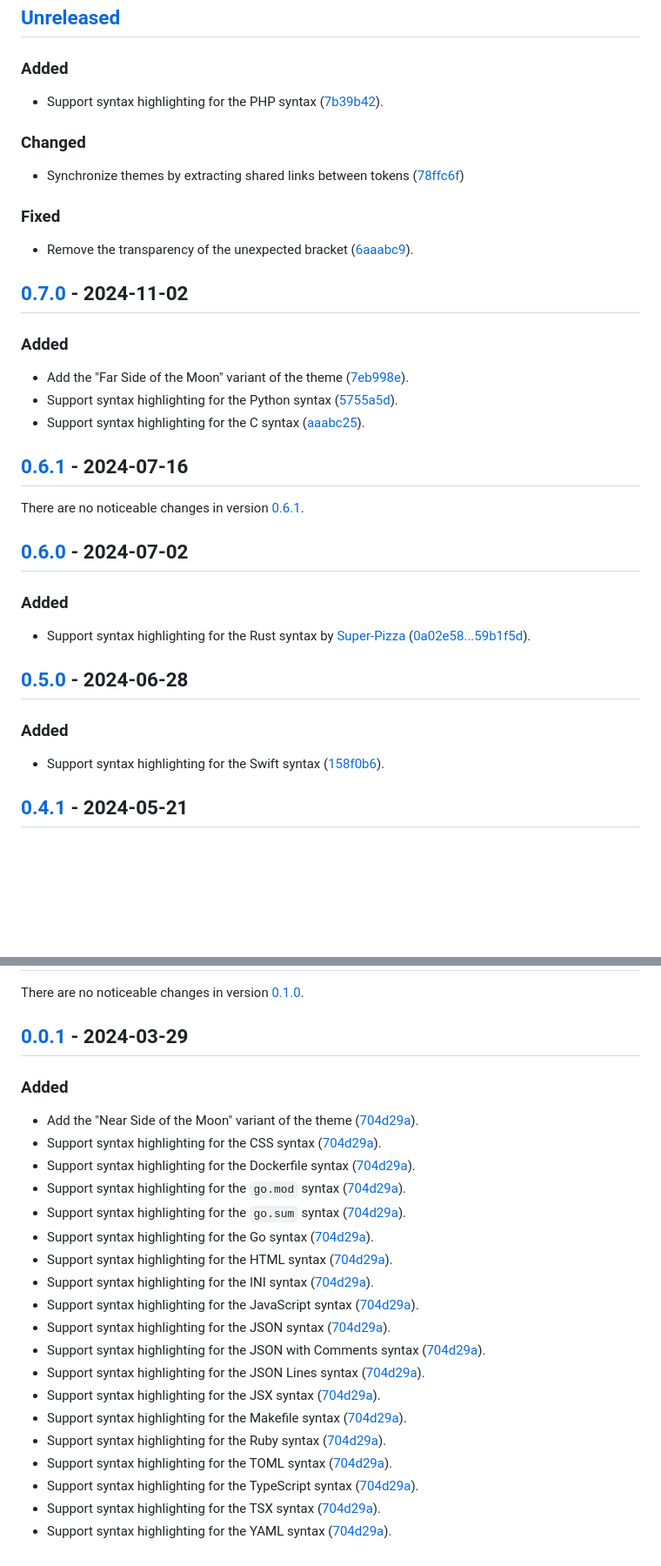
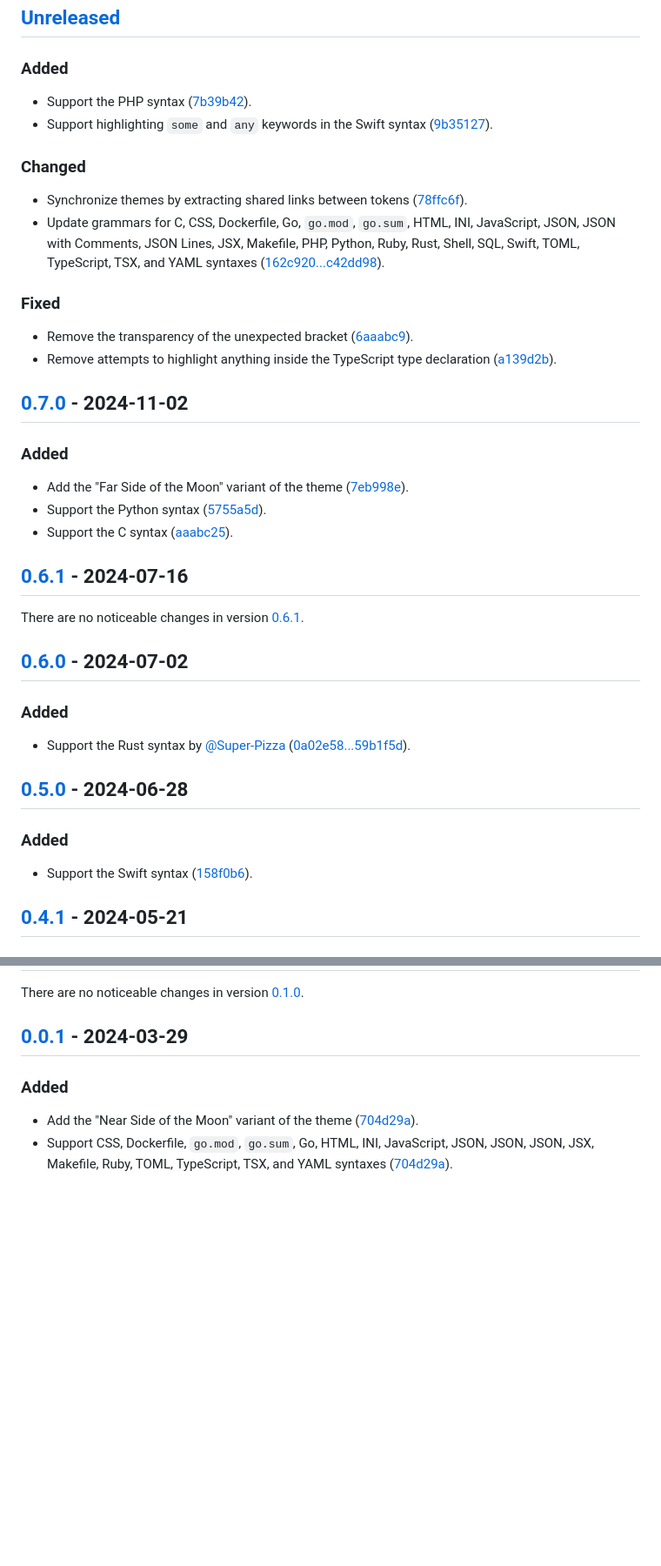
Before and after one commit to vanyauhalin/moondusttheme, a Markdown page: CHANGELOG.md, 2 parts joined by grey strips. Shown: that part at 87% size. GitHub-like rendering; blank space fills up the shorter version.

Commit message:
mention the latest changes in the changelog file, rephrase the previous one

```diff
--- a/CHANGELOG.md
+++ b/CHANGELOG.md
@@ -7,22 +9,25 @@ This document records all notable changes to the project, following the [Keep a
 ### Added
 
-- Support syntax highlighting for the PHP syntax ([7b39b42]).
+- Support the PHP syntax ([7b39b42]).
+- Support highlighting `some` and `any` keywords in the Swift syntax ([9b35127]).
 
 ### Changed
 
-- Synchronize themes by extracting shared links between tokens ([78ffc6f])
+- Synchronize themes by extracting shared links between tokens ([78ffc6f]).
+- Update grammars for C, CSS, Dockerfile, Go, `go.mod`, `go.sum`, HTML, INI, JavaScript, JSON, JSON with Comments, JSON Lines, JSX, Makefile, PHP, Python, Ruby, Rust, Shell, SQL, Swift, TOML, TypeScript, TSX, and YAML syntaxes ([162c920...c42dd98]).
 
 ### Fixed
 
 - Remove the transparency of the unexpected bracket ([6aaabc9]).
+- Remove attempts to highlight anything inside the TypeScript type declaration ([a139d2b]).
 
 ## [0.7.0] - 2024-11-02
 
 ### Added
 
 - Add the "Far Side of the Moon" variant of the theme ([7eb998e]).
-- Support syntax highlighting for the Python syntax ([5755a5d]).
-- Support syntax highlighting for the C syntax ([aaabc25]).
+- Support the Python syntax ([5755a5d]).
+- Support the C syntax ([aaabc25]).
 
 ## [0.6.1] - 2024-07-16
 
@@ -32,13 +37,13 @@ There are no noticeable changes in version [0.6.1].
 
 ### Added
 
-- Support syntax highlighting for the Rust syntax by [Super-Pizza] ([0a02e58...59b1f5d]).
+- Support the Rust syntax by [@Super-Pizza] ([0a02e58...59b1f5d]).
 
 ## [0.5.0] - 2024-06-28
 
 ### Added
 
-- Support syntax highlighting for the Swift syntax ([158f0b6]).
+- Support the Swift syntax ([158f0b6]).
 
 ## [0.4.1] - 2024-05-21
 
@@ -87,24 +92,7 @@ There are no noticeable changes in version [0.1.0].
 ### Added
 
 - Add the "Near Side of the Moon" variant of the theme ([704d29a]).
-- Support syntax highlighting for the CSS syntax ([704d29a]).
-- Support syntax highlighting for the Dockerfile syntax ([704d29a]).
-- Support syntax highlighting for the `go.mod` syntax ([704d29a]).
-- Support syntax highlighting for the `go.sum` syntax ([704d29a]).
-- Support syntax highlighting for the Go syntax ([704d29a]).
-- Support syntax highlighting for the HTML syntax ([704d29a]).
-- Support syntax highlighting for the INI syntax ([704d29a]).
-- Support syntax highlighting for the JavaScript syntax ([704d29a]).
-- Support syntax highlighting for the JSON syntax ([704d29a]).
-- Support syntax highlighting for the JSON with Comments syntax ([704d29a]).
-- Support syntax highlighting for the JSON Lines syntax ([704d29a]).
-- Support syntax highlighting for the JSX syntax ([704d29a]).
-- Support syntax highlighting for the Makefile syntax ([704d29a]).
-- Support syntax highlighting for the Ruby syntax ([704d29a]).
-- Support syntax highlighting for the TOML syntax ([704d29a]).
-- Support syntax highlighting for the TypeScript syntax ([704d29a]).
-- Support syntax highlighting for the TSX syntax ([704d29a]).
-- Support syntax highlighting for the YAML syntax ([704d29a]).
+- Support CSS, Dockerfile, `go.mod`, `go.sum`, Go, HTML, INI, JavaScript, JSON, JSON, JSON, JSX, Makefile, Ruby, TOML, TypeScript, TSX, and YAML syntaxes ([704d29a]).
 
 <!-- Footnotes -->
 
```
Also changed, not shown: other parts of CHANGELOG.md (+21 -16 lines).
